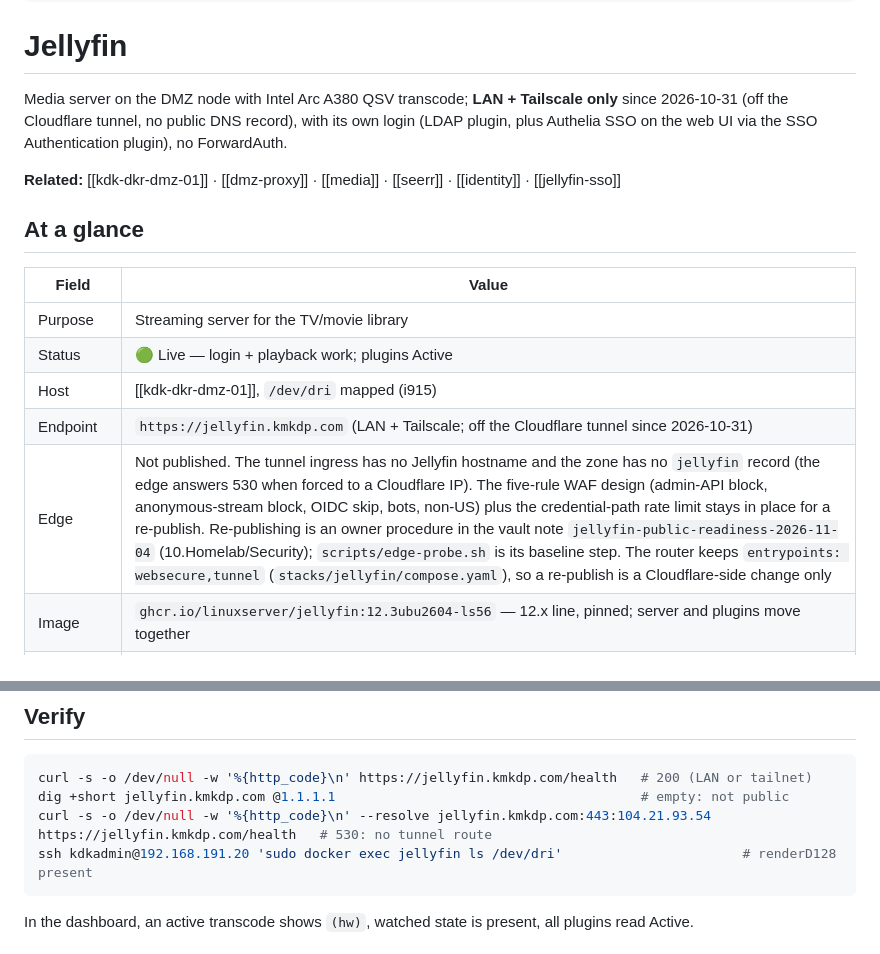
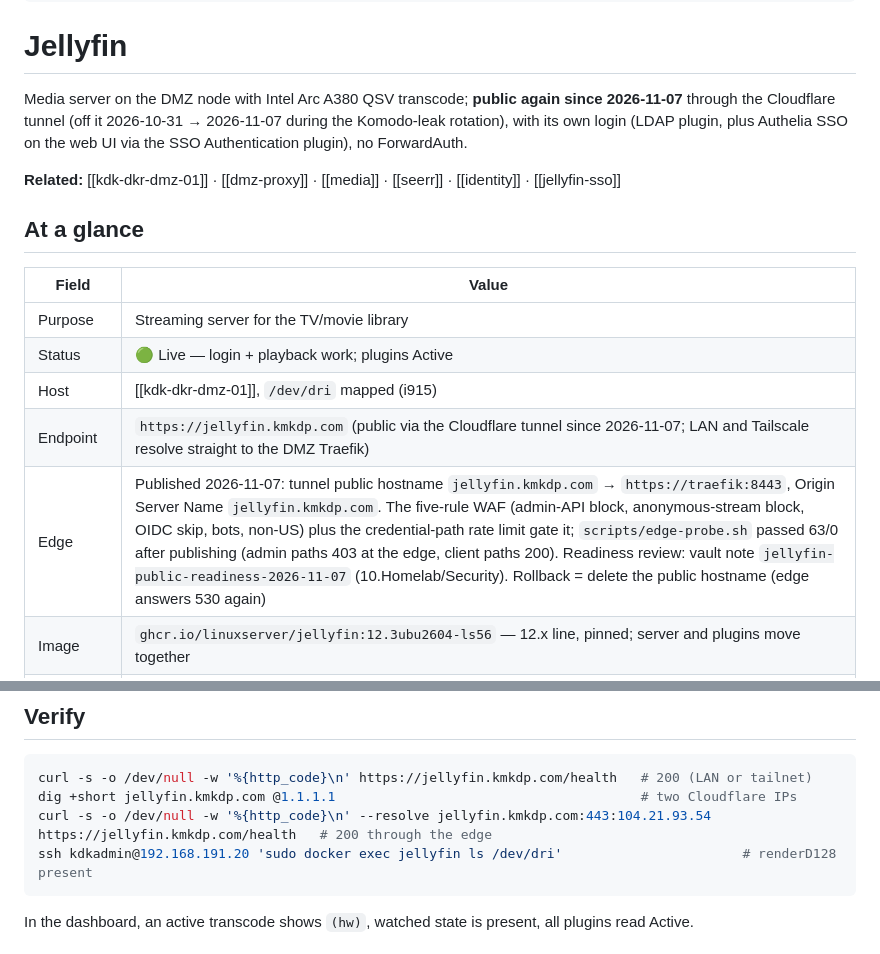
Before and after one commit to BigH3ater/kdk-lab-dkr, a Markdown page: docs/services/jellyfin.md, 2 parts joined by grey strips. Drawn GitHub-style.

Commit message:
docs(jellyfin): public again via the tunnel since 2026-11-07
Endpoint/Edge rows and the verify lines reflect the re-publish (edge-probe 63 PASS, readiness note 2026-11-07).

Co-Authored-By: Claude Fable 5.1 <noreply@anthropic.com>

Claude-Session: https://claude.ai/code/session_01AboMgCQ2GbKNLN6GjaMo57

````diff
--- a/docs/services/jellyfin.md
+++ b/docs/services/jellyfin.md
@@ -12,7 +12,7 @@ tags: [homelab/stack, tier/dmz, status/live]
 
 # Jellyfin
 
-Media server on the DMZ node with Intel Arc A380 QSV transcode; **LAN + Tailscale only** since 2026-10-31 (off the Cloudflare tunnel, no public DNS record), with its own login (LDAP plugin, plus Authelia SSO on the web UI via the SSO Authentication plugin), no ForwardAuth.
+Media server on the DMZ node with Intel Arc A380 QSV transcode; **public again since 2026-11-07** through the Cloudflare tunnel (off it 2026-10-31 → 2026-11-07 during the Komodo-leak rotation), with its own login (LDAP plugin, plus Authelia SSO on the web UI via the SSO Authentication plugin), no ForwardAuth.
 
 **Related:** [[kdk-dkr-dmz-01]] · [[dmz-proxy]] · [[media]] · [[seerr]] · [[identity]] · [[jellyfin-sso]]
 
@@ -23,8 +23,8 @@ Media server on the DMZ node with Intel Arc A380 QSV transcode; **LAN + Tailscal
 | Purpose | Streaming server for the TV/movie library |
 | Status | 🟢 Live — login + playback work; plugins Active |
 | Host | [[kdk-dkr-dmz-01]], `/dev/dri` mapped (i915) |
-| Endpoint | `https://jellyfin.kmkdp.com` (LAN + Tailscale; off the Cloudflare tunnel since 2026-10-31) |
-| Edge | Not published. The tunnel ingress has no Jellyfin hostname and the zone has no `jellyfin` record (the edge answers 530 when forced to a Cloudflare IP). The five-rule WAF design (admin-API block, anonymous-stream block, OIDC skip, bots, non-US) plus the credential-path rate limit stays in place for a re-publish. Re-publishing is an owner procedure in the vault note `jellyfin-public-readiness-2026-11-04` (10.Homelab/Security); `scripts/edge-probe.sh` is its baseline step. The router keeps `entrypoints: websecure,tunnel` (`stacks/jellyfin/compose.yaml`), so a re-publish is a Cloudflare-side change only |
+| Endpoint | `https://jellyfin.kmkdp.com` (public via the Cloudflare tunnel since 2026-11-07; LAN and Tailscale resolve straight to the DMZ Traefik) |
+| Edge | Published 2026-11-07: tunnel public hostname `jellyfin.kmkdp.com` → `https://traefik:8443`, Origin Server Name `jellyfin.kmkdp.com`. The five-rule WAF (admin-API block, anonymous-stream block, OIDC skip, bots, non-US) plus the credential-path rate limit gate it; `scripts/edge-probe.sh` passed 63/0 after publishing (admin paths 403 at the edge, client paths 200). Readiness review: vault note `jellyfin-public-readiness-2026-11-07` (10.Homelab/Security). Rollback = delete the public hostname (edge answers 530 again) |
 | Image | `ghcr.io/linuxserver/jellyfin:12.3ubu2604-ls56` — 12.x line, pinned; server and plugins move together |
 | Hardening | compose baseline: `cap_drop: [ALL]` + `cap_add` CHOWN/SETUID/SETGID/DAC_OVERRIDE/FOWNER/KILL (s6 init), `no-new-privileges`, `mem_limit 10g` (includes the 6G transcode tmpfs), `pids_limit 2048`, `/health` healthcheck; exceptions `devices` (/dev/dri) and skip `read_only` (s6) |
 | Deploy | Komodo stack `jellyfin` (git-linked) |
@@ -35,8 +35,8 @@ Media server on the DMZ node with Intel Arc A380 QSV transcode; **LAN + Tailscal
 
 ```bash
 curl -s -o /dev/null -w '%{http_code}\n' https://jellyfin.kmkdp.com/health   # 200 (LAN or tailnet)
-dig +short jellyfin.kmkdp.com @1.1.1.1                                       # empty: not public
-curl -s -o /dev/null -w '%{http_code}\n' --resolve jellyfin.kmkdp.com:443:104.21.93.54 https://jellyfin.kmkdp.com/health   # 530: no tunnel route
+dig +short jellyfin.kmkdp.com @1.1.1.1                                       # two Cloudflare IPs
+curl -s -o /dev/null -w '%{http_code}\n' --resolve jellyfin.kmkdp.com:443:104.21.93.54 https://jellyfin.kmkdp.com/health   # 200 through the edge
 ssh kdkadmin@192.168.191.20 'sudo docker exec jellyfin ls /dev/dri'                       # renderD128 present
 ```
 In the dashboard, an active transcode shows `(hw)`, watched state is present, all plugins read Active.
````
Also changed, not shown: other parts of docs/services/jellyfin.md (+1 -1 lines).
